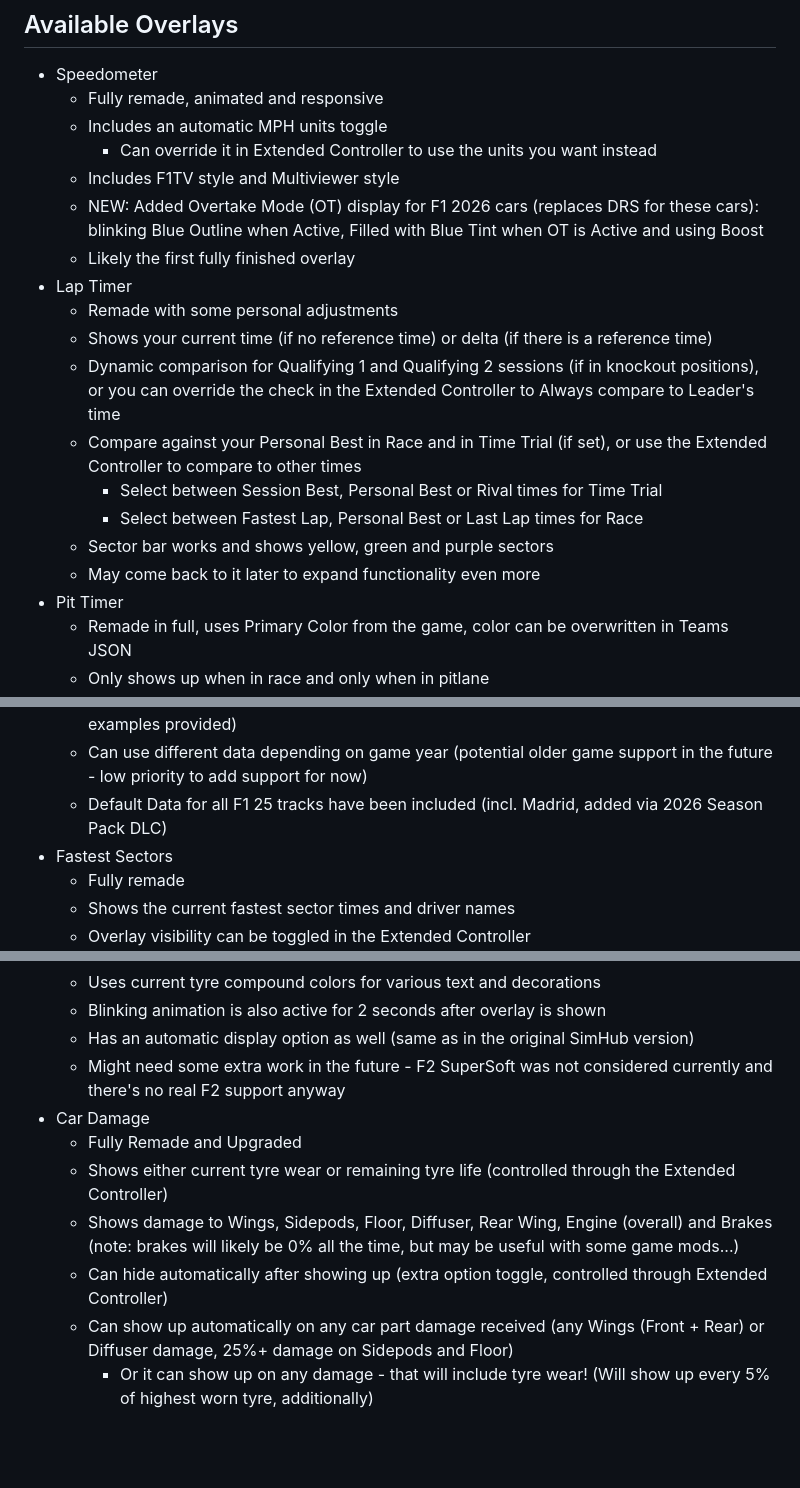
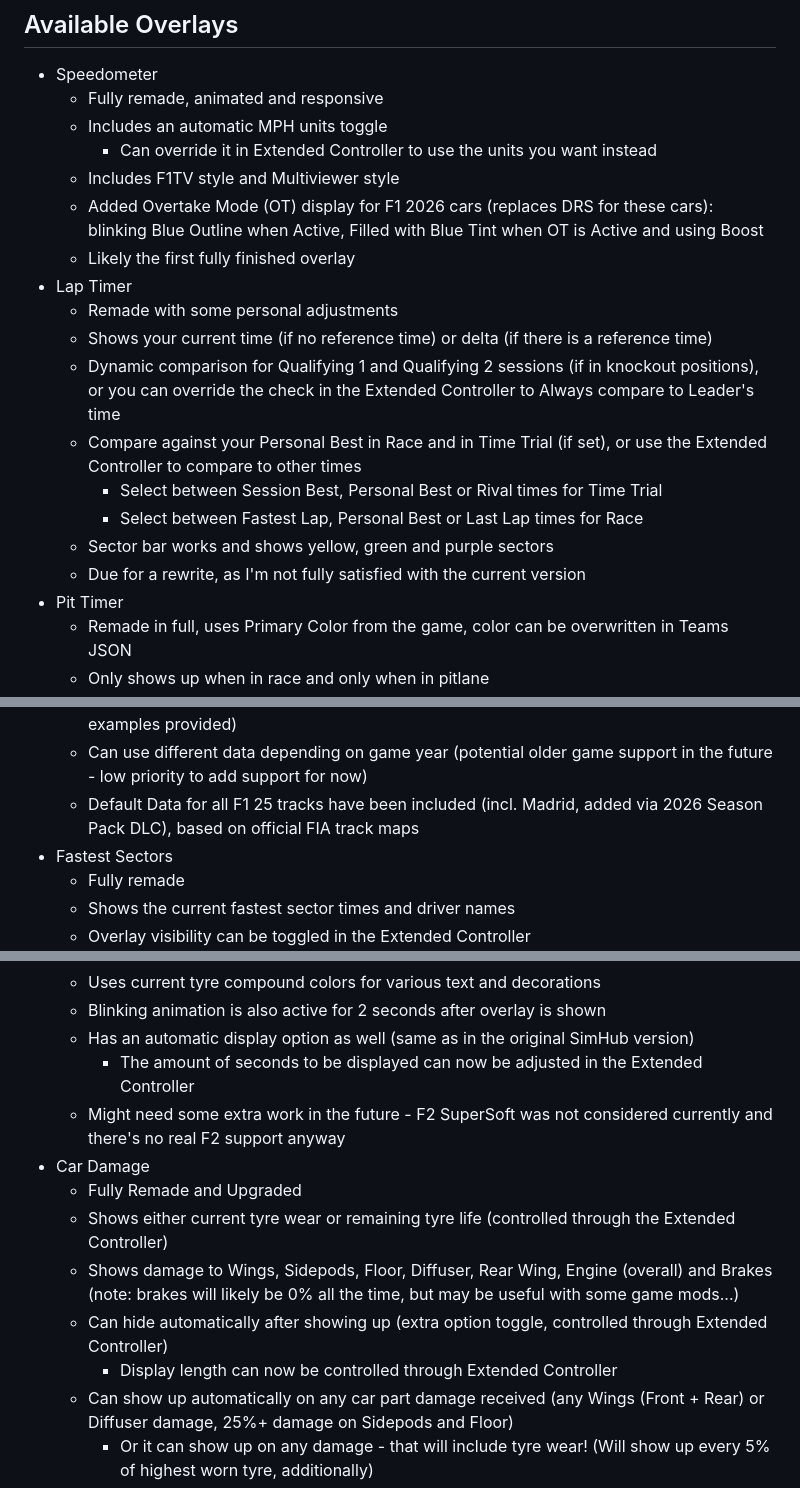
Before and after one commit to mantazzo/F1TV-HUD-Reworked, a Markdown page: TODO.md, 3 parts joined by grey strips. Rendered like a GitHub page; blank space fills up the shorter version.

Commit message:
Update TODO.md
More progress updates, some wording changes and next planned changes.

```diff
--- a/TODO.md
+++ b/TODO.md
@@ -7,7 +7,7 @@
     - Includes an automatic MPH units toggle
         - Can override it in Extended Controller to use the units you want instead
     - Includes F1TV style and Multiviewer style
-    - NEW: Added Overtake Mode (OT) display for F1 2026 cars (replaces DRS for these cars): blinking Blue Outline when Active, Filled with Blue Tint when OT is Active and using Boost
+    - Added Overtake Mode (OT) display for F1 2026 cars (replaces DRS for these cars): blinking Blue Outline when Active, Filled with Blue Tint when OT is Active and using Boost
     - Likely the first fully finished overlay
 - Lap Timer
     - Remade with some personal adjustments
@@ -17,7 +17,7 @@
         - Select between Session Best, Personal Best or Rival times for Time Trial
         - Select between Fastest Lap, Personal Best or Last Lap times for Race
     - Sector bar works and shows yellow, green and purple sectors
-    - May come back to it later to expand functionality even more
+    - Due for a rewrite, as I'm not fully satisfied with the current version
 - Pit Timer
     - Remade in full, uses Primary Color from the game, color can be overwritten in Teams JSON
     - Only shows up when in race and only when in pitlane
@@ -49,7 +49,7 @@
     - A very basic overlay that shows current Turn
     - Turn data is set up by the user and uses a somewhat simple JSON system (with some examples provided)
     - Can use different data depending on game year (potential older game support in the future - low priority to add support for now)
-    - Default Data for all F1 25 tracks have been included (incl. Madrid, added via 2026 Season Pack DLC)
+    - Default Data for all F1 25 tracks have been included (incl. Madrid, added via 2026 Season Pack DLC), based on official FIA track maps
 - Fastest Sectors
     - Fully remade
     - Shows the current fastest sector times and driver names
@@ -89,12 +89,14 @@
     - Uses current tyre compound colors for various text and decorations
     - Blinking animation is also active for 2 seconds after overlay is shown
     - Has an automatic display option as well (same as in the original SimHub version)
+        - The amount of seconds to be displayed can now be adjusted in the Extended Controller
     - Might need some extra work in the future - F2 SuperSoft was not considered currently and there's no real F2 support anyway
 - Car Damage
     - Fully Remade and Upgraded
     - Shows either current tyre wear or remaining tyre life (controlled through the Extended Controller)
     - Shows damage to Wings, Sidepods, Floor, Diffuser, Rear Wing, Engine (overall) and Brakes (note: brakes will likely be 0% all the time, but may be useful with some game mods...)
     - Can hide automatically after showing up (extra option toggle, controlled through Extended Controller)
+        - Display length can now be controlled through Extended Controller
     - Can show up automatically on any car part damage received (any Wings (Front + Rear) or Diffuser damage, 25%+ damage on Sidepods and Floor)
         - Or it can show up on any damage - that will include tyre wear! (Will show up every 5% of highest worn tyre, additionally)
     - Driver Name uses textFit to fit the field and also uses Primary Color from the game (can be overwritten in JSON) or uses White color as default
```
Also changed, not shown: other parts of TODO.md (+2 -1 lines).
